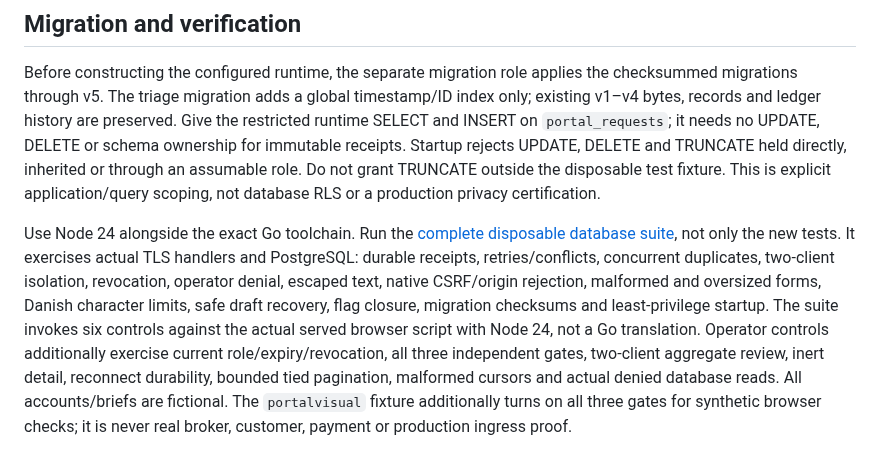
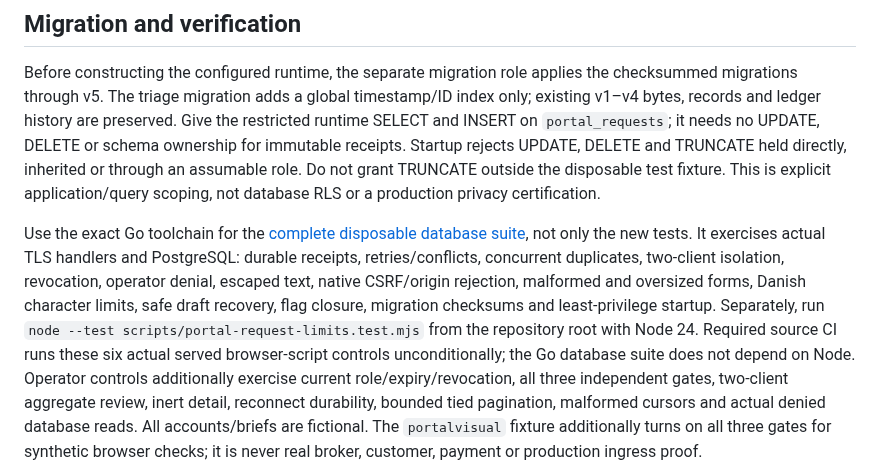
Before and after one commit to devantler-tech/business-site, a Markdown page: server/REQUESTS.md, the part around the change. Rendered like a GitHub page.

Commit message:
docs(portal): clarify independent browser validation runtime

```diff
--- a/server/REQUESTS.md
+++ b/server/REQUESTS.md
@@ -80,13 +80,15 @@ DELETE and TRUNCATE held directly, inherited or through an assumable role. Do no
 outside the disposable test fixture. This is explicit application/query scoping,
 not database RLS or a production privacy certification.
 
-Use Node 24 alongside the exact Go toolchain. Run the [complete disposable database suite](README.md#actual-database-tests),
+Use the exact Go toolchain for the [complete disposable database suite](README.md#actual-database-tests),
 not only the new tests. It exercises actual TLS handlers and PostgreSQL: durable
 receipts, retries/conflicts, concurrent duplicates, two-client isolation,
 revocation, operator denial, escaped text, native CSRF/origin rejection, malformed
 and oversized forms, Danish character limits, safe draft recovery, flag closure,
-migration checksums and least-privilege startup. The suite invokes six controls
-against the actual served browser script with Node 24, not a Go translation.
+migration checksums and least-privilege startup. Separately, run
+`node --test scripts/portal-request-limits.test.mjs` from the repository root with
+Node 24. Required source CI runs these six actual served browser-script controls
+unconditionally; the Go database suite does not depend on Node.
 Operator controls additionally exercise current role/expiry/revocation, all three
 independent gates, two-client aggregate review, inert detail, reconnect durability,
 bounded tied pagination, malformed cursors and actual denied database reads.
```
